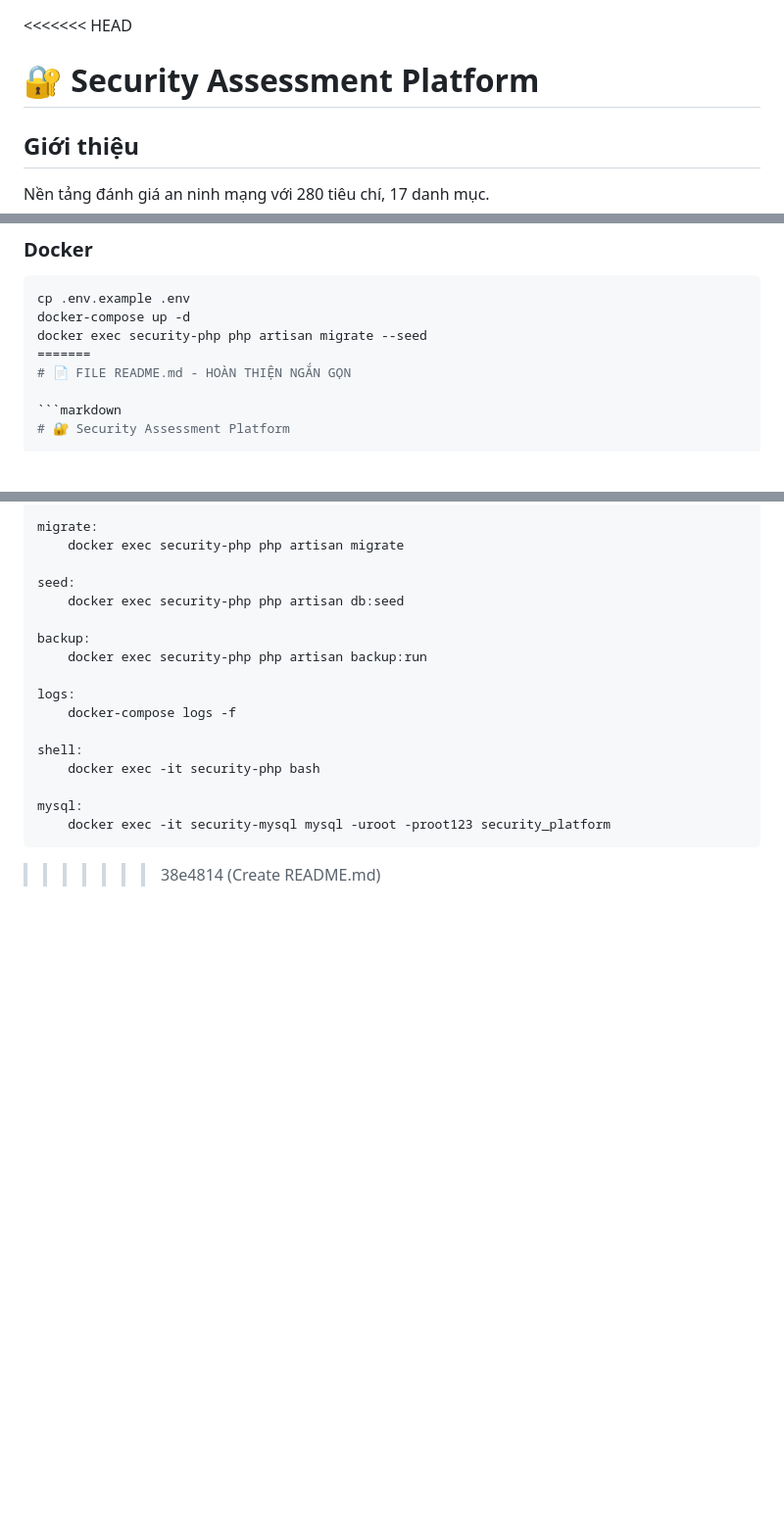
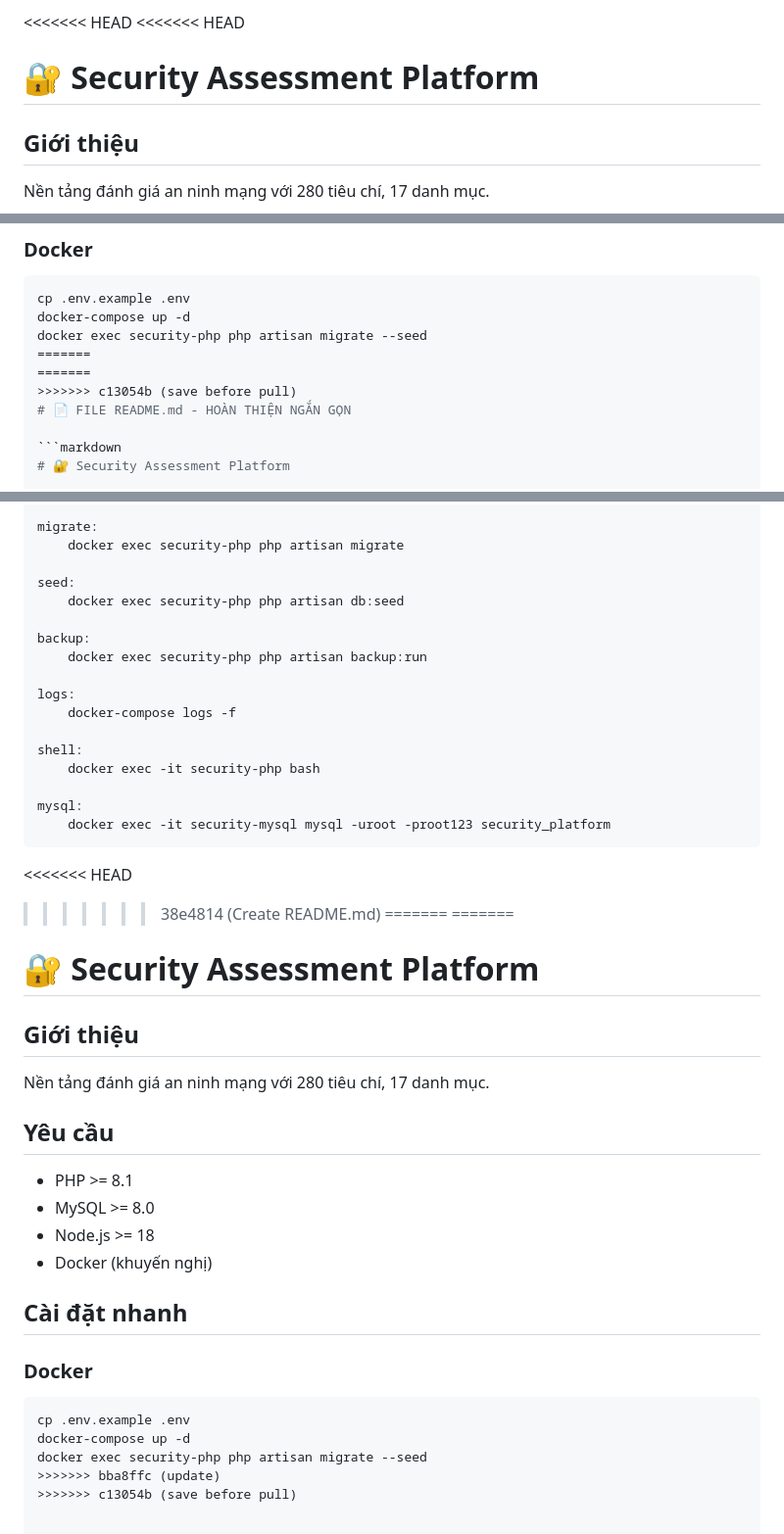
Before and after one commit to nhanduc2908/php_laravel, a Markdown page: README.md, 3 parts joined by grey strips. Shown at 98% size. GitHub-like rendering; blank space fills up the shorter version.

Commit message:
save before pull

````diff
--- a/README.md
+++ b/README.md
@@ -1,3 +1,4 @@
+<<<<<<< HEAD
 <<<<<<< HEAD
 # 🔐 Security Assessment Platform
 
@@ -18,6 +19,8 @@ cp .env.example .env
 docker-compose up -d
 docker exec security-php php artisan migrate --seed
 =======
+=======
+>>>>>>> c13054b (save before pull)
 # 📄 FILE README.md - HOÀN THIỆN NGẮN GỌN
 
 ```markdown
@@ -377,4 +380,27 @@ mysql:
 	docker exec -it security-mysql mysql -uroot -proot123 security_platform
 ```
 
+<<<<<<< HEAD
 >>>>>>> 38e4814 (Create README.md)
+=======
+=======
+# 🔐 Security Assessment Platform
+
+## Giới thiệu
+Nền tảng đánh giá an ninh mạng với 280 tiêu chí, 17 danh mục.
+
+## Yêu cầu
+- PHP >= 8.1
+- MySQL >= 8.0
+- Node.js >= 18
+- Docker (khuyến nghị)
+
+## Cài đặt nhanh
+
+### Docker
+```bash
+cp .env.example .env
+docker-compose up -d
+docker exec security-php php artisan migrate --seed
+>>>>>>> bba8ffc (update)
+>>>>>>> c13054b (save before pull)
````
